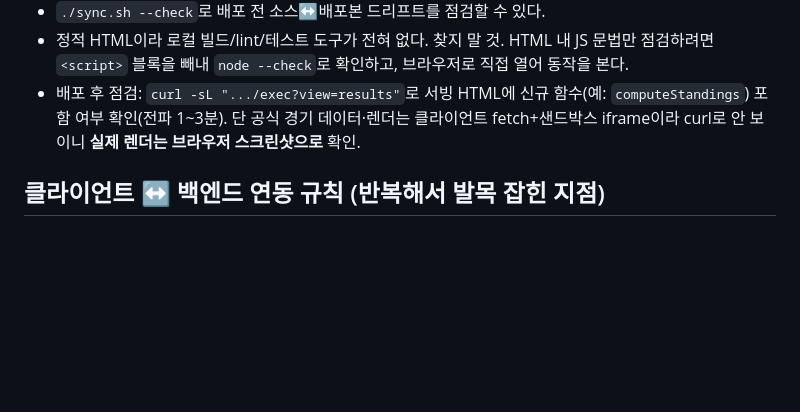
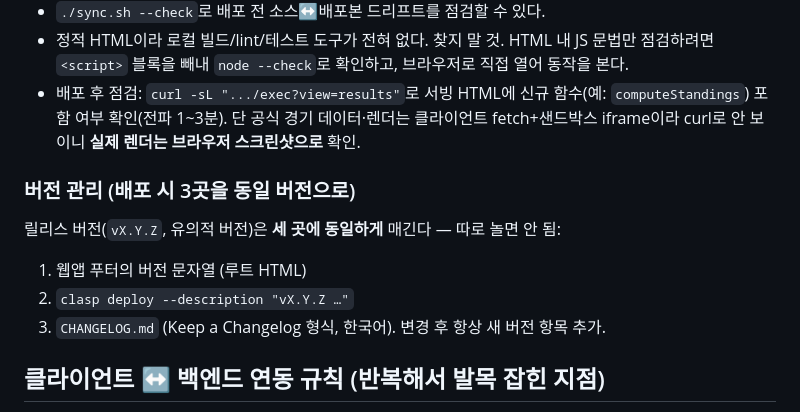
Before and after one commit to Kimjs99/worldcup-fairplay, a Markdown page: CLAUDE.md, the part around the change. Drawn GitHub-style; blank space fills up the shorter version.

Commit message:
docs: CLAUDE.md에 버전 관리 규칙 추가 — 푸터·clasp·CHANGELOG 3곳 동일 버전
Co-Authored-By: Claude Opus 4.8 (1M context) <noreply@anthropic.com>

```diff
--- a/CLAUDE.md
+++ b/CLAUDE.md
@@ -69,6 +69,13 @@ cd ~/Projects/worldcup-fairplay && git push origin main
 - 정적 HTML이라 로컬 빌드/lint/테스트 도구가 전혀 없다. 찾지 말 것. HTML 내 JS 문법만 점검하려면 `<script>` 블록을 빼내 `node --check`로 확인하고, 브라우저로 직접 열어 동작을 본다.
 - 배포 후 점검: `curl -sL ".../exec?view=results"`로 서빙 HTML에 신규 함수(예: `computeStandings`) 포함 여부 확인(전파 1~3분). 단 공식 경기 데이터·렌더는 클라이언트 fetch+샌드박스 iframe이라 curl로 안 보이니 **실제 렌더는 브라우저 스크린샷으로** 확인.
 
+### 버전 관리 (배포 시 3곳을 동일 버전으로)
+
+릴리스 버전(`vX.Y.Z`, 유의적 버전)은 **세 곳에 동일하게** 매긴다 — 따로 놀면 안 됨:
+1. 웹앱 푸터의 버전 문자열 (루트 HTML)
+2. `clasp deploy --description "vX.Y.Z …"`
+3. `CHANGELOG.md` (Keep a Changelog 형식, 한국어). 변경 후 항상 새 버전 항목 추가.
+
 ## 클라이언트 ↔ 백엔드 연동 규칙 (반복해서 발목 잡힌 지점)
 
 - 두 HTML 모두 `APPS_SCRIPT_URL` / `SCRIPT_URL`에 **`/exec` 절대주소를 하드코딩**한다. `window.location.href` 기반으로 잡으면 정적 호스팅에서 자기 자신을 호출해 네트워크 오류가 난다.
```
